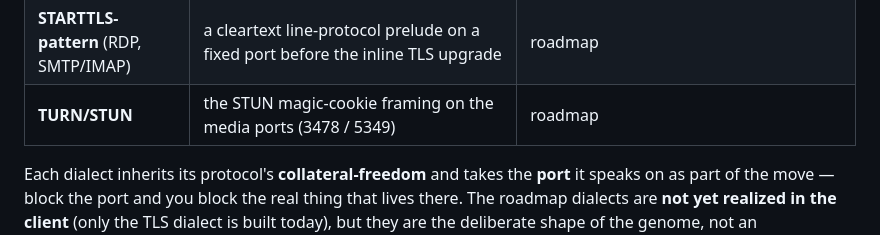
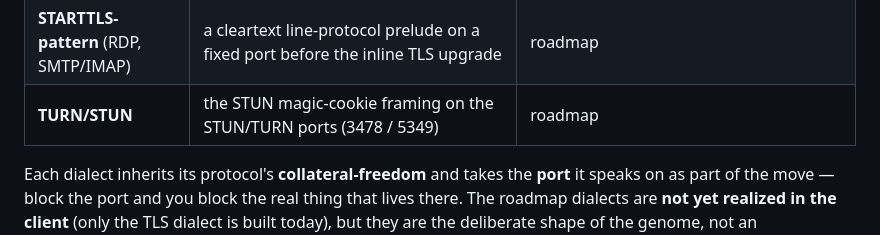
Before and after one commit to getlantern/spark, a Markdown page: docs/handshake-gambit-design.md, the part around the change. GitHub-like rendering.

Commit message:
Potential fix for pull request finding
Co-authored-by: Copilot Autofix powered by AI <175728472+Copilot@users.noreply.github.com>

```diff
--- a/docs/handshake-gambit-design.md
+++ b/docs/handshake-gambit-design.md
@@ -294,7 +294,7 @@ intended family:
 | **WebRTC** | the STUN binding + DTLS handshake — the shape of every video call | roadmap |
 | **HTTP** | the request line + headers, and CDN-fronting (a `Host`≠SNI / ECH-fronted opening — i.e. domain fronting / meek) | roadmap |
 | **STARTTLS-pattern** (RDP, SMTP/IMAP) | a cleartext line-protocol prelude on a fixed port before the inline TLS upgrade | roadmap |
-| **TURN/STUN** | the STUN magic-cookie framing on the media ports (3478 / 5349) | roadmap |
+| **TURN/STUN** | the STUN magic-cookie framing on the STUN/TURN ports (3478 / 5349) | roadmap |
 
 Each dialect inherits its protocol's **collateral-freedom** and takes the **port** it speaks on as
 part of the move — block the port and you block the real thing that lives there. The roadmap dialects
```
